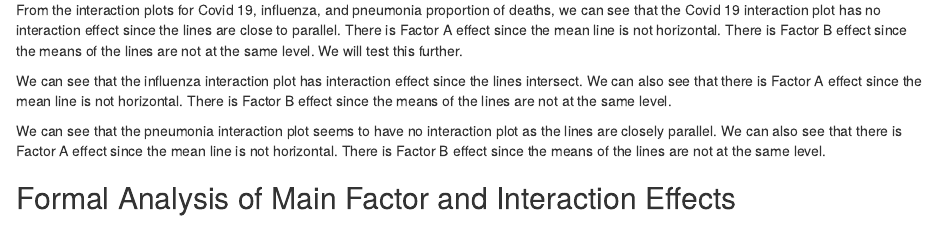
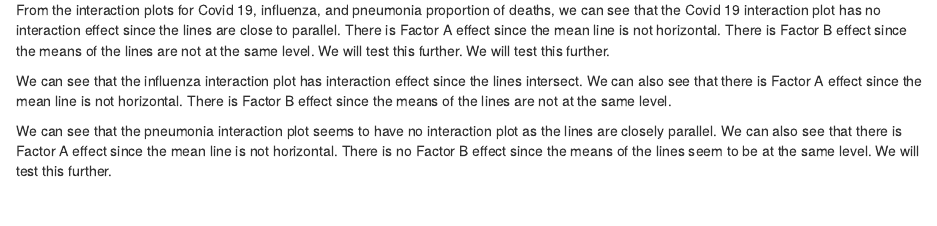
Before and after one commit to cpossinger/STA-106-Final, an R Markdown document (Final.rmd): the page in a window 1100 px wide, from 7950 px down. Rendered offline with R 4.5, knitr and Pandoc, with nearby package versions; drawn as R Markdown's standard HTML page in place of the format the file asks for; some code elsewhere in the file could not run offline.

Commit message:
Edited pneumonia interaction plot explanation

````diff
--- a/Final.rmd
+++ b/Final.rmd
@@ -349,11 +349,11 @@ COVID19 %<>% ungroup
 
 ```
 
-From the interaction plots for Covid 19, influenza, and pneumonia proportion of deaths, we can see that the Covid 19 interaction plot has no interaction effect since the lines are close to parallel. There is Factor A effect since the mean line is not horizontal. There is Factor B effect since the means of the lines are not at the same level. We will test this further.
+From the interaction plots for Covid 19, influenza, and pneumonia proportion of deaths, we can see that the Covid 19 interaction plot has no interaction effect since the lines are close to parallel. There is Factor A effect since the mean line is not horizontal. There is Factor B effect since the means of the lines are not at the same level. We will test this further. We will test this further.
 
 We can see that the influenza interaction plot has interaction effect since the lines intersect. We can also see that there is Factor A effect since the mean line is not horizontal. There is Factor B effect since the means of the lines are not at the same level.
 
-We can see that the pneumonia interaction plot seems to have no interaction plot as the lines are closely parallel. We can also see that there is Factor A effect since the mean line is not horizontal. There is Factor B effect since the means of the lines are not at the same level.
+We can see that the pneumonia interaction plot seems to have no interaction plot as the lines are closely parallel. We can also see that there is Factor A effect since the mean line is not horizontal. There is no Factor B effect since the means of the lines seem to be at the same level. We will test this further.
 
 
 ## Formal Analysis of Main Factor and Interaction Effects
````
